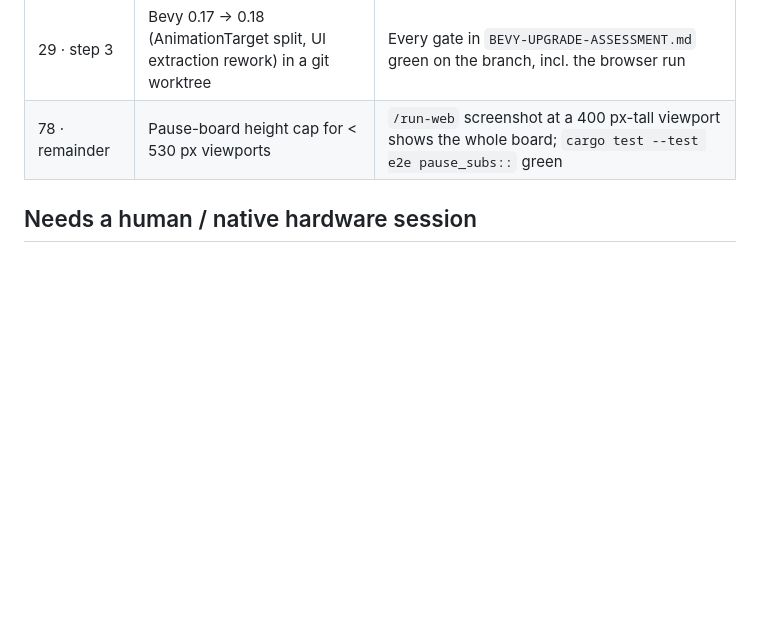
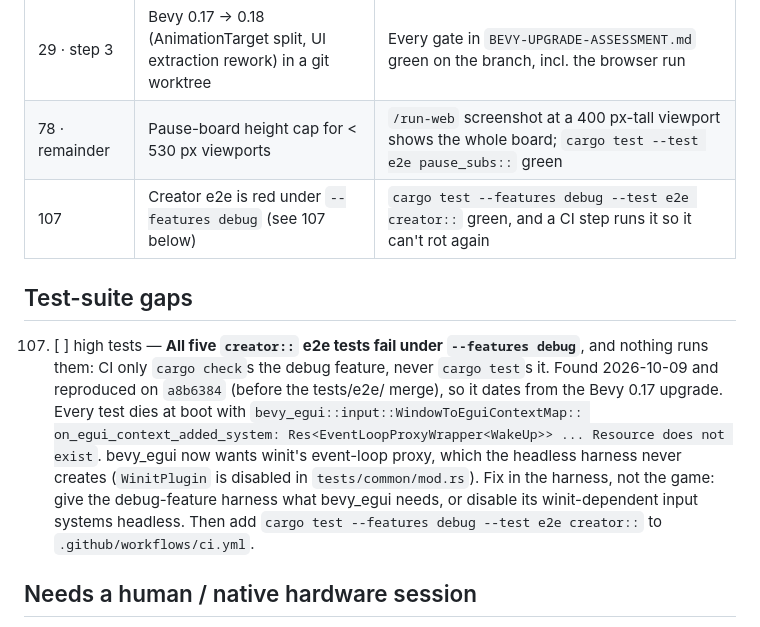
Before and after one commit to hynding/breakneck-baseball, a Markdown page: TODO.md, the part around the change. GitHub-like rendering; blank space fills up the shorter version.

Commit message:
TODO 107: creator e2e suite is red under --features debug (pre-existing)
Found while verifying the tests/e2e/ merge: all five creator:: tests fail
at boot because bevy_egui (0.17-era) requires winit's
EventLoopProxyWrapper, which the headless harness never creates. Same
failure on a8b6384, before the merge, so it dates from the Bevy 0.17
upgrade; CI never runs `cargo test --features debug`, which is why it
went unnoticed. Filed as an agent-ready item with its done-when check.

Co-Authored-By: Claude Opus 5.5 <noreply@anthropic.com>
Claude-Session: https://claude.ai/code/session_014FdpiE8XTqq4un212ha9mF

```diff
--- a/TODO.md
+++ b/TODO.md
@@ -15,6 +15,20 @@ needs a human (11, 33) or is a deliberate non-action (98).
 | 29 · sim slowdown | Profile the ~72% headless-sim slowdown since Bevy 0.15 (balance run 199 s vs 115 s) | A named cause + fix, or a measured "inherent to 0.17" note in `docs/agent/BEVY-UPGRADE-ASSESSMENT.md`; `cargo test --test balance_sim` wall time recorded before/after |
 | 29 · step 3 | Bevy 0.17 → 0.18 (AnimationTarget split, UI extraction rework) in a git worktree | Every gate in `BEVY-UPGRADE-ASSESSMENT.md` green on the branch, incl. the browser run |
 | 78 · remainder | Pause-board height cap for < 530 px viewports | `/run-web` screenshot at a 400 px-tall viewport shows the whole board; `cargo test --test e2e pause_subs::` green |
+| 107 | Creator e2e is red under `--features debug` (see 107 below) | `cargo test --features debug --test e2e creator::` green, and a CI step runs it so it can't rot again |
+
+## Test-suite gaps
+
+107. [ ] high tests — **All five `creator::` e2e tests fail under `--features debug`**, and nothing
+    runs them: CI only `cargo check`s the debug feature, never `cargo test`s it. Found 2026-10-09
+    and reproduced on `a8b6384` (before the tests/e2e/ merge), so it dates from the Bevy 0.17
+    upgrade. Every test dies at boot with `bevy_egui::input::WindowToEguiContextMap::
+    on_egui_context_added_system: Res<EventLoopProxyWrapper<WakeUp>> ... Resource does not exist`.
+    bevy_egui now wants winit's event-loop proxy, which the headless harness never creates
+    (`WinitPlugin` is disabled in `tests/common/mod.rs`). Fix in the harness, not the game: give
+    the debug-feature harness what bevy_egui needs, or disable its winit-dependent input
+    systems headless. Then add `cargo test --features debug --test e2e creator::` to
+    `.github/workflows/ci.yml`.
 
 ## Needs a human / native hardware session
 
```
